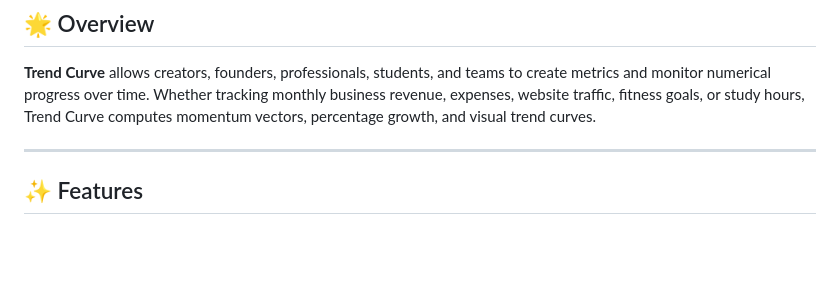
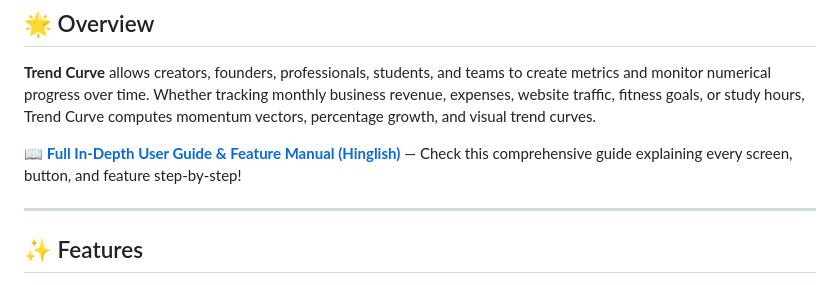
Before and after one commit to ramsarvesh70071-pixel/TrendCurve, a Markdown page: README.md, the part around the change. Rendered like a GitHub page; blank space fills up the shorter version.

Commit message:
docs: add complete Hinglish user guide covering all screens, buttons, and features

```diff
--- a/README.md
+++ b/README.md
@@ -8,6 +8,8 @@
 ## 🌟 Overview
 
 **Trend Curve** allows creators, founders, professionals, students, and teams to create metrics and monitor numerical progress over time. Whether tracking monthly business revenue, expenses, website traffic, fitness goals, or study hours, Trend Curve computes momentum vectors, percentage growth, and visual trend curves.
+
+📖 **[Full In-Depth User Guide & Feature Manual (Hinglish)](USER_GUIDE.md)** — Check this comprehensive guide explaining every screen, button, and feature step-by-step!
 
 ---
 
```
Also changed, not shown: USER_GUIDE.md (added, +386 -0 lines).
